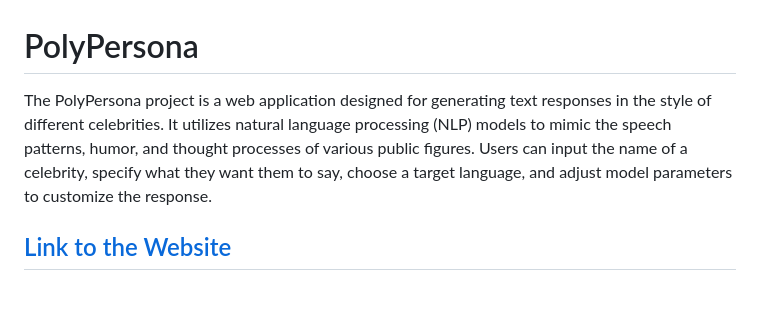
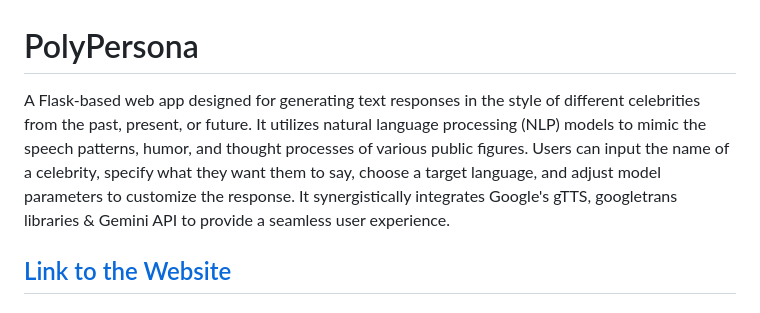
Before and after one commit to Hardvan/PolyPersona, a Markdown page: README.md, the part around the change. Drawn GitHub-style.

```diff
--- a/README.md
+++ b/README.md
@@ -1,6 +1,6 @@
 # PolyPersona
 
-The PolyPersona project is a web application designed for generating text responses in the style of different celebrities. It utilizes natural language processing (NLP) models to mimic the speech patterns, humor, and thought processes of various public figures. Users can input the name of a celebrity, specify what they want them to say, choose a target language, and adjust model parameters to customize the response.
+A Flask-based web app designed for generating text responses in the style of different celebrities from the past, present, or future. It utilizes natural language processing (NLP) models to mimic the speech patterns, humor, and thought processes of various public figures. Users can input the name of a celebrity, specify what they want them to say, choose a target language, and adjust model parameters to customize the response. It synergistically integrates Google's gTTS, googletrans libraries & Gemini API to provide a seamless user experience.
 
 ## [Link to the Website](https://polypersona.onrender.com/)
 
```
